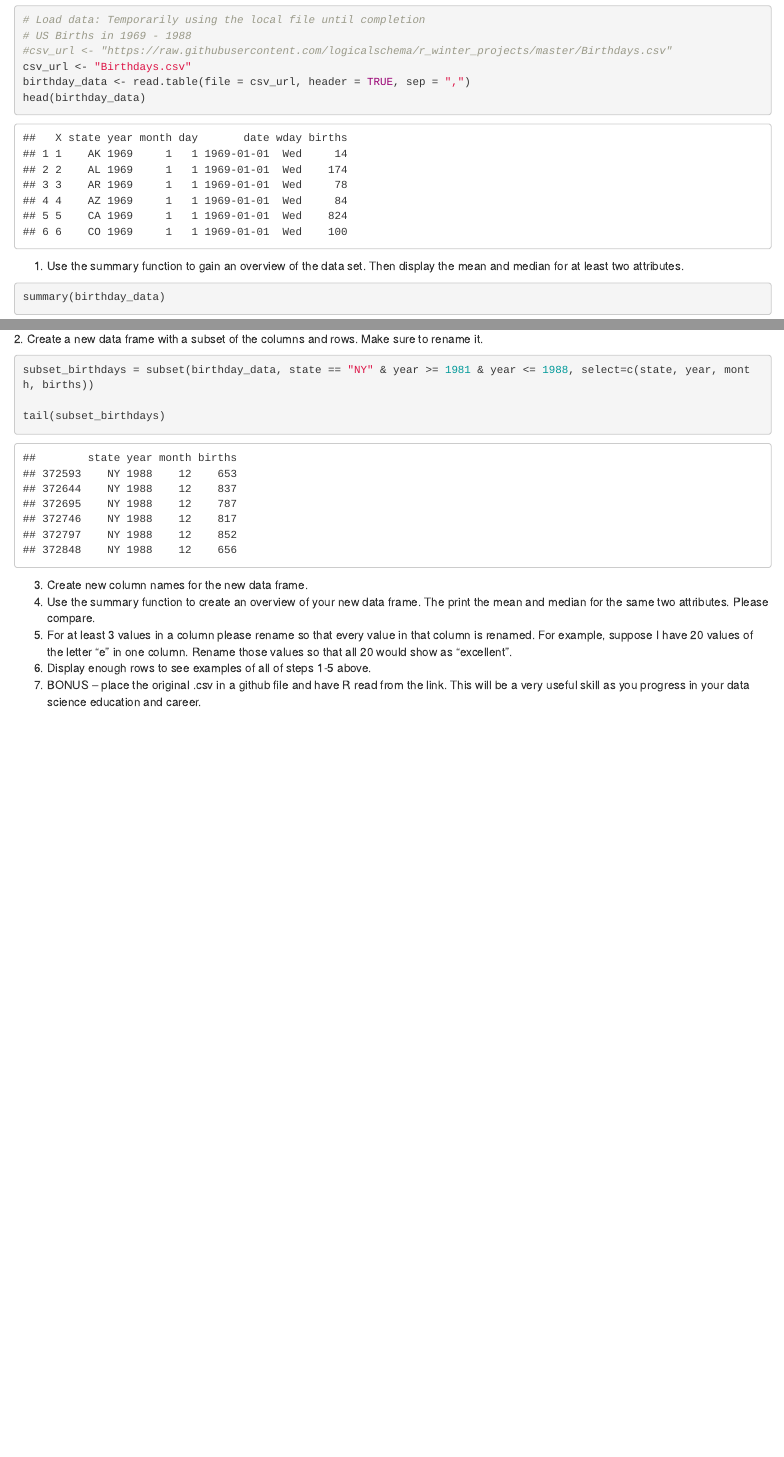
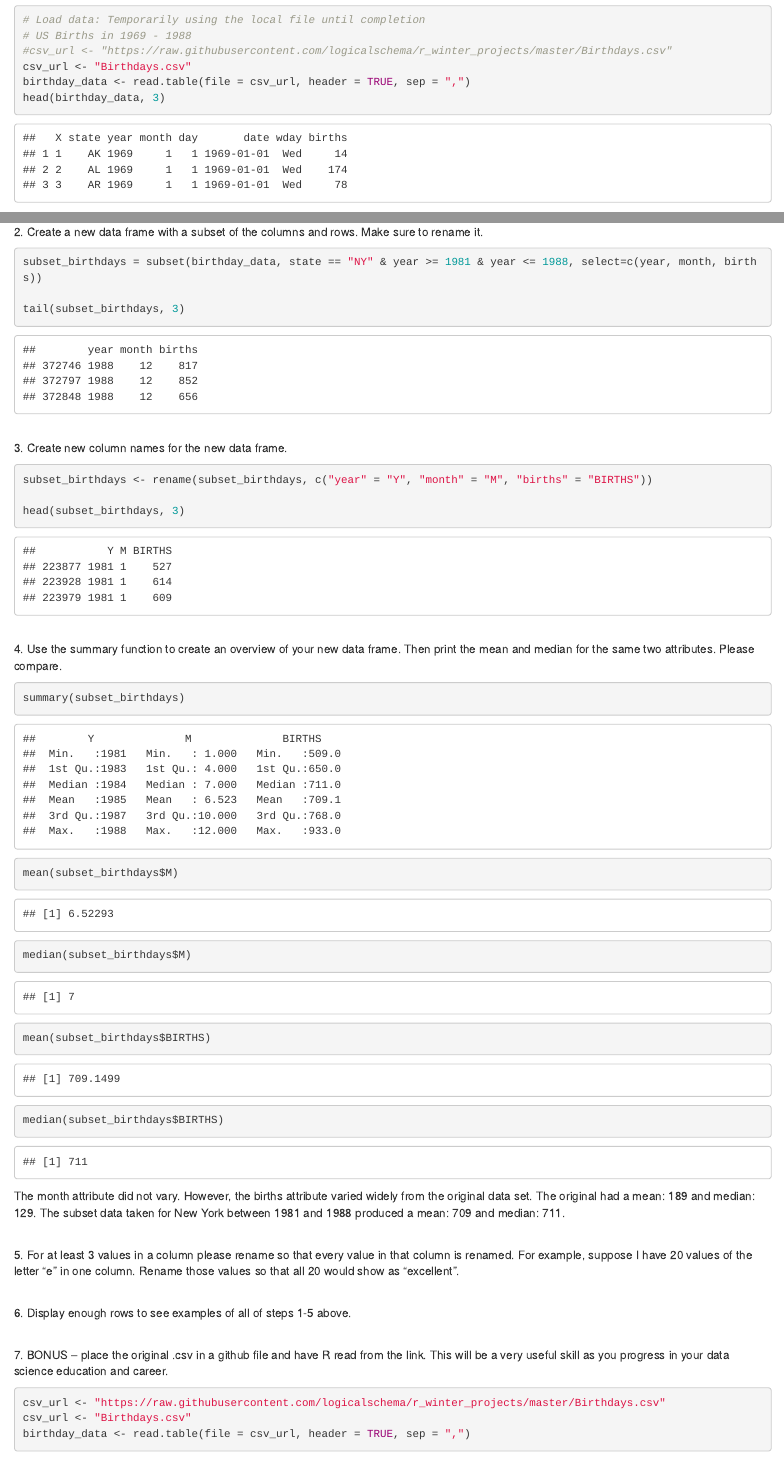
Before and after one commit to logicalschema/r_winter_projects, an R Markdown document (week2.Rmd): the page in a window 1100 px wide, from 220 px down, and a second part further down, joined at a grey line. The pictures show the output file week2.html that the author committed with the source, opened offline.

Commit message:
Problem 3-5

````diff
--- a/week2.Rmd
+++ b/week2.Rmd
@@ -12,7 +12,7 @@ require(plyr)
 #csv_url <- "https://raw.githubusercontent.com/logicalschema/r_winter_projects/master/Birthdays.csv"
 csv_url <- "Birthdays.csv"
 birthday_data <- read.table(file = csv_url, header = TRUE, sep = ",")
-head(birthday_data)
+head(birthday_data, 3)
 ```
 <br>
 1. Use the summary function to gain an overview of the data set. Then display the mean and median for at least two attributes.
@@ -35,17 +35,45 @@ median(birthday_data$births)
 <br>
 2. Create a new data frame with a subset of the columns and rows. Make sure to rename it.
 ```{r}
-subset_birthdays = subset(birthday_data, state == "NY" & year >= 1981 & year <= 1988, select=c(state, year, month, births))
+subset_birthdays = subset(birthday_data, state == "NY" & year >= 1981 & year <= 1988, select=c(year, month, births))
 
-tail(subset_birthdays)
+tail(subset_birthdays, 3)
 ```
 
 <br>
 3. Create new column names for the new data frame.
 
+```{r}
+subset_birthdays <- rename(subset_birthdays, c("year" = "Y", "month" = "M", "births" = "BIRTHS"))
+
+head(subset_birthdays, 3)
+```
+<br>
+4. Use the summary function to create an overview of your new data frame. Then print the mean and median for the same two attributes. Please compare.
+
+``` {r}
+summary(subset_birthdays)
+mean(subset_birthdays$M)
+median(subset_birthdays$M)
+mean(subset_birthdays$BIRTHS)
+median(subset_birthdays$BIRTHS)
+
+```
+
+The month attribute did not vary. However, the births attribute varied widely from the original data set. The original had a mean: 189 and median: 129. The subset data taken for New York between 1981 and 1988 produced a mean: 709 and median: 711.
+
+<br>
+5. For at least 3 values in a column please rename so that every value in that column is renamed. For example, suppose I have 20 values of the letter “e” in one column. Rename those values so that all 20 would show as “excellent”.
+
+<br>
+6. Display enough rows to see examples of all of steps 1-5 above.
 
 
-4. Use the summary function to create an overview of your new data frame. The print the mean and median for the same two attributes. Please compare.
-5. For at least 3 values in a column please rename so that every value in that column is renamed. For example, suppose I have 20 values of the letter “e” in one column. Rename those values so that all 20 would show as “excellent”.
-6. Display enough rows to see examples of all of steps 1-5 above.
+<br>
 7. BONUS – place the original .csv in a github file and have R read from the link. This will be a very useful skill as you progress in your data science education and career.
+
+```{r eval=FALSE}
+csv_url <- "https://raw.githubusercontent.com/logicalschema/r_winter_projects/master/Birthdays.csv"
+csv_url <- "Birthdays.csv"
+birthday_data <- read.table(file = csv_url, header = TRUE, sep = ",")
+```
````
Also changed, not shown: week2.html.
